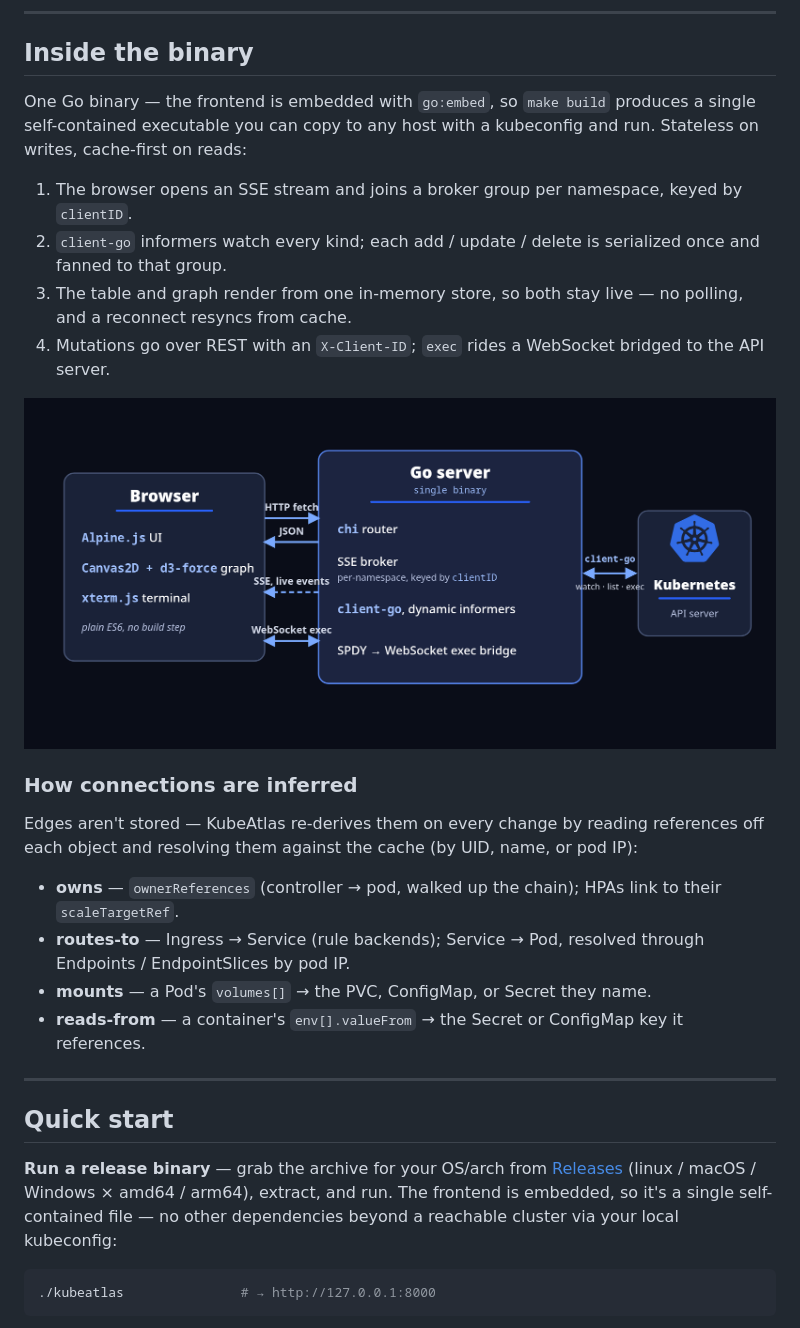
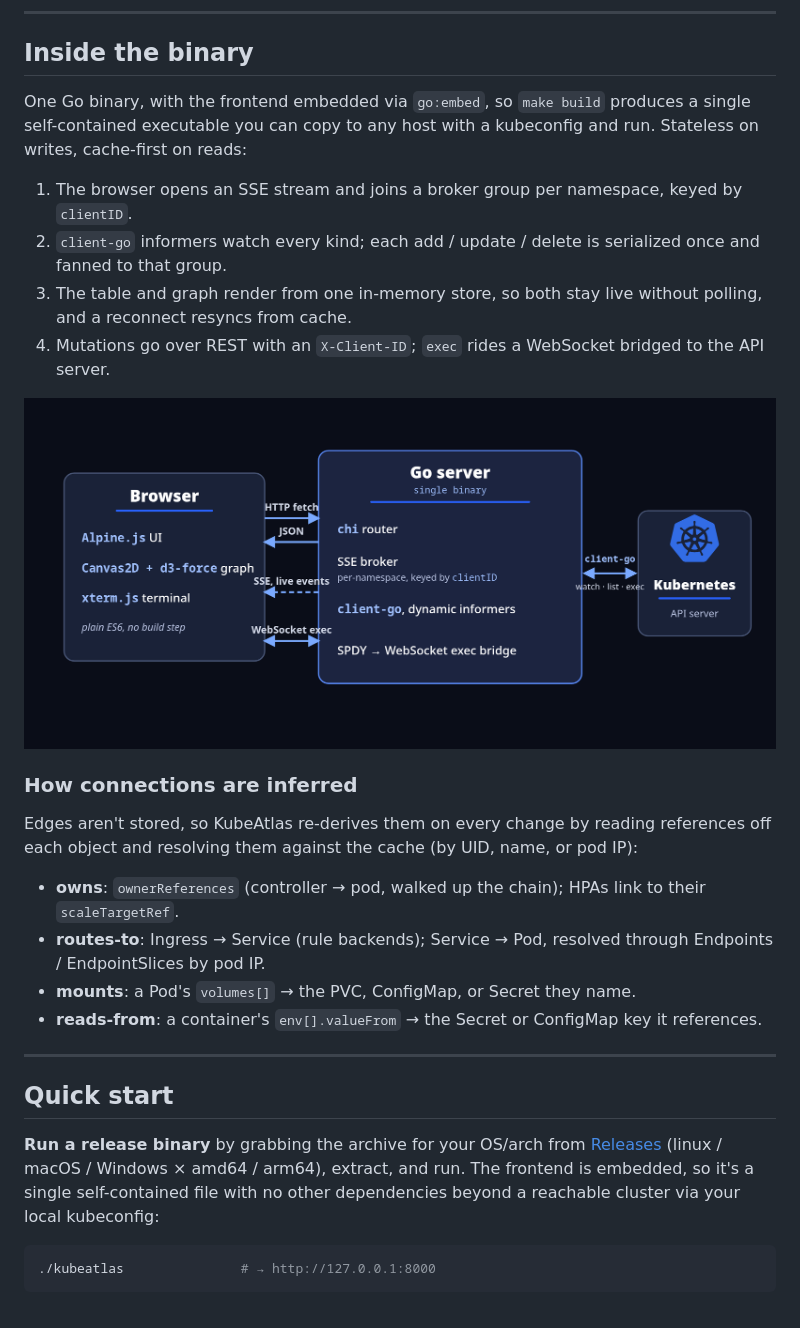
Before and after one commit to KubeAtlas-org/kubeatlas, a Markdown page: README.md, the part around one of its changes. GitHub-like rendering.

````diff
--- a/README.md
+++ b/README.md
@@ -58,11 +58,11 @@ Explore your cluster through the layer logic. One graph, redrawn as you zoom:
 
 ## Inside the binary
 
-One Go binary — the frontend is embedded with `go:embed`, so `make build` produces a single self-contained executable you can copy to any host with a kubeconfig and run. Stateless on writes, cache-first on reads:
+One Go binary, with the frontend embedded via `go:embed`, so `make build` produces a single self-contained executable you can copy to any host with a kubeconfig and run. Stateless on writes, cache-first on reads:
 
 1. The browser opens an SSE stream and joins a broker group per namespace, keyed by `clientID`.
 2. `client-go` informers watch every kind; each add / update / delete is serialized once and fanned to that group.
-3. The table and graph render from one in-memory store, so both stay live — no polling, and a reconnect resyncs from cache.
+3. The table and graph render from one in-memory store, so both stay live without polling, and a reconnect resyncs from cache.
 4. Mutations go over REST with an `X-Client-ID`; `exec` rides a WebSocket bridged to the API server.
 
 <div align="center">
@@ -71,18 +71,18 @@ One Go binary — the frontend is embedded with `go:embed`, so `make build` prod
 
 ### How connections are inferred
 
-Edges aren't stored — KubeAtlas re-derives them on every change by reading references off each object and resolving them against the cache (by UID, name, or pod IP):
+Edges aren't stored, so KubeAtlas re-derives them on every change by reading references off each object and resolving them against the cache (by UID, name, or pod IP):
 
-- **owns** — `ownerReferences` (controller → pod, walked up the chain); HPAs link to their `scaleTargetRef`.
-- **routes-to** — Ingress → Service (rule backends); Service → Pod, resolved through Endpoints / EndpointSlices by pod IP.
-- **mounts** — a Pod's `volumes[]` → the PVC, ConfigMap, or Secret they name.
-- **reads-from** — a container's `env[].valueFrom` → the Secret or ConfigMap key it references.
+- **owns**: `ownerReferences` (controller → pod, walked up the chain); HPAs link to their `scaleTargetRef`.
+- **routes-to**: Ingress → Service (rule backends); Service → Pod, resolved through Endpoints / EndpointSlices by pod IP.
+- **mounts**: a Pod's `volumes[]` → the PVC, ConfigMap, or Secret they name.
+- **reads-from**: a container's `env[].valueFrom` → the Secret or ConfigMap key it references.
 
 ---
 
 ## Quick start
 
-**Run a release binary** — grab the archive for your OS/arch from [Releases](https://github.com/kubeatlas-org/kubeatlas/releases) (linux / macOS / Windows × amd64 / arm64), extract, and run. The frontend is embedded, so it's a single self-contained file — no other dependencies beyond a reachable cluster via your local kubeconfig:
+**Run a release binary** by grabbing the archive for your OS/arch from [Releases](https://github.com/kubeatlas-org/kubeatlas/releases) (linux / macOS / Windows × amd64 / arm64), extract, and run. The frontend is embedded, so it's a single self-contained file with no other dependencies beyond a reachable cluster via your local kubeconfig:
 
 ```bash
 ./kubeatlas               # → http://127.0.0.1:8000
````
Also changed, not shown: other parts of README.md (+19 -19 lines).
